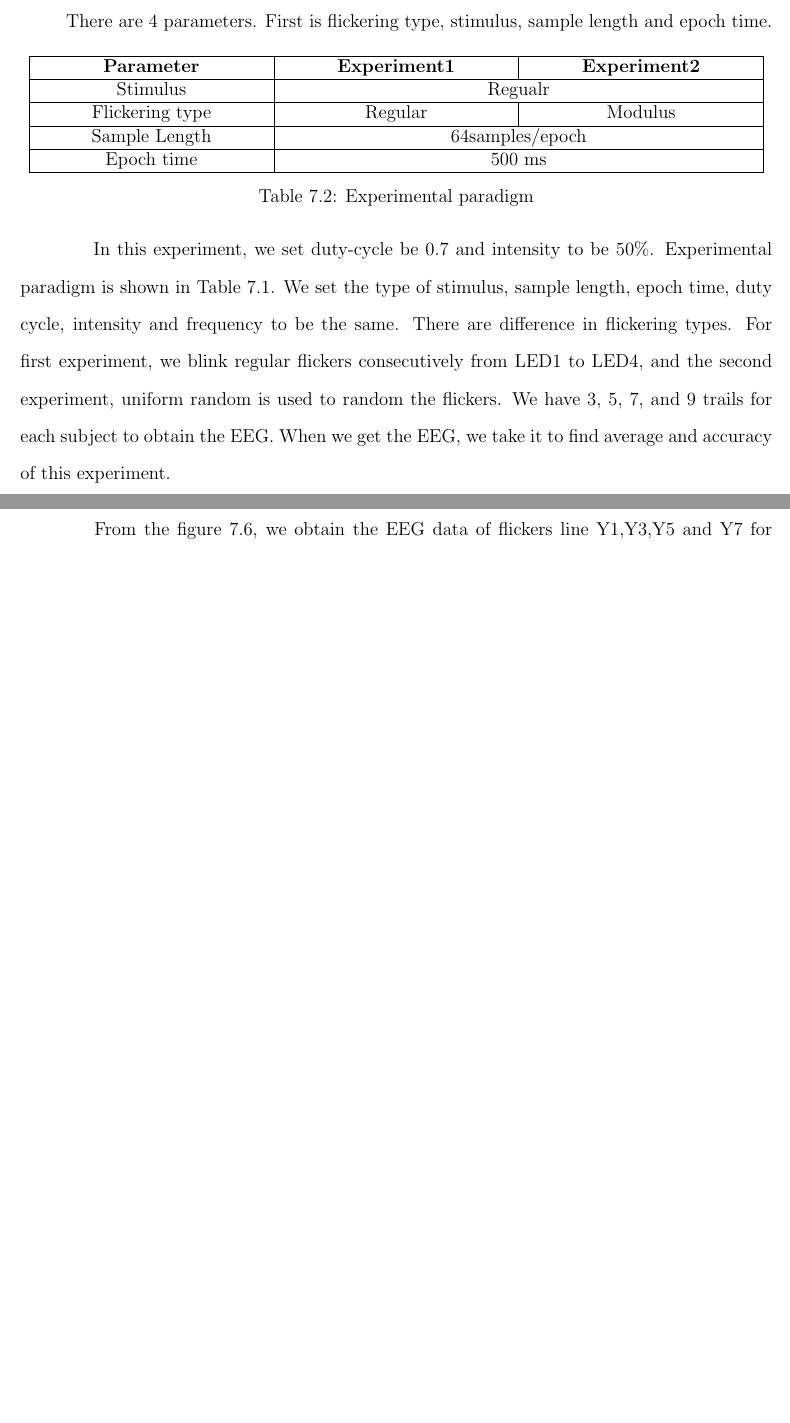
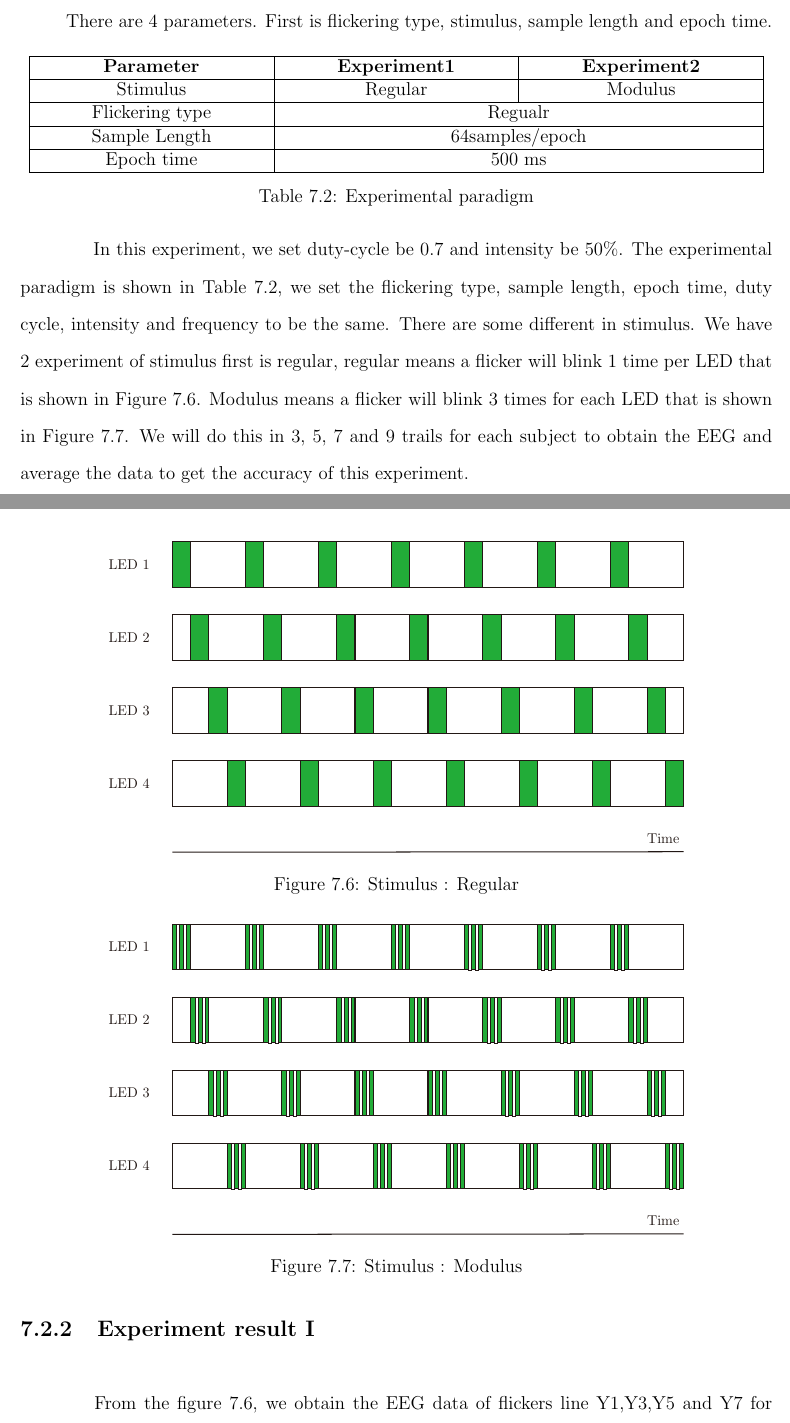
Before and after one commit to ioscarhunter/paper4, a LaTeX thesis (thesis.tex, which reads chapter7/experiment.tex): two parts of pages 74 and 75 of 84 before the commit and two parts of pages 74 and 75 of 85 after it, joined at a grey line, cut so that both start at the same text, the shorter picture padded with empty space. Compiled offline with pdfLaTeX.

Commit message:
Update on Overleaf.

```diff
--- a/chapter7/experiment.tex
+++ b/chapter7/experiment.tex
@@ -104,9 +104,9 @@ There are 4 parameters. First is flickering type, stimulus, sample length and ep
 			\hline
 			\textbf{Parameter} & \textbf{Experiment1}  & \textbf{Experiment2}\\
 			\hline
-            Stimulus & \multicolumn{2}{c}{Regualr} \vline\\
+            Stimulus & Regular & Modulus   \\
 			\hline
-			Flickering type & Regular & Modulus   \\
+            Flickering type & \multicolumn{2}{c}{Regualr} \vline\\
 			\hline
 			Sample Length & \multicolumn{2}{c}{64samples/epoch} \vline\\
 			\hline
@@ -117,7 +117,19 @@ There are 4 parameters. First is flickering type, stimulus, sample length and ep
 \label{table:2}
 \end{table}
 
-In this experiment, we set duty-cycle be 0.7 and intensity to be 50\%. Experimental paradigm is shown in Table 7.1. We set the type of stimulus, sample length, epoch time, duty cycle, intensity and frequency to be the same. There are difference in flickering types. For first experiment, we blink regular flickers consecutively from LED1 to LED4, and the second experiment, uniform random is used to random the flickers. We have 3, 5, 7, and 9 trails for each subject to obtain the EEG. When we get the EEG, we take it to find average and accuracy of this experiment.
+In this experiment, we set duty-cycle be 0.7 and intensity be 50\%. The experimental paradigm is shown in Table 7.2, we set the flickering type, sample length, epoch time, duty cycle, intensity and frequency to be the same. There are some different in stimulus. We have 2 experiment of stimulus first is regular, regular means a flicker will blink 1 time per LED that is shown in Figure 7.6. Modulus means a flicker will blink 3 times for each LED that is shown in Figure 7.7. We will do this in 3, 5, 7 and 9 trails for each subject to obtain the EEG and average the data to get the accuracy of this experiment.
+
+\begin{figure}[ht]
+	\centering
+	\includegraphics[scale = 0.65]{chapter7/sta_nor.pdf}
+	\caption{Stimulus : Regular}
+\end{figure}
+
+\begin{figure}[ht]
+	\centering
+	\includegraphics[scale = 0.65]{chapter7/mod_nor.pdf}
+	\caption{Stimulus : Modulus}
+\end{figure}
 
 \subsection{Experiment result I}
 
```
